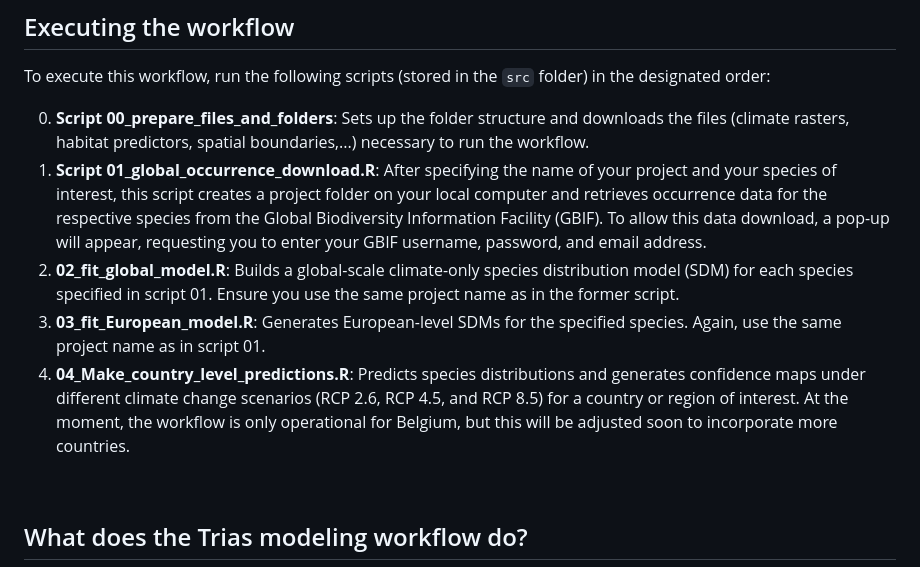
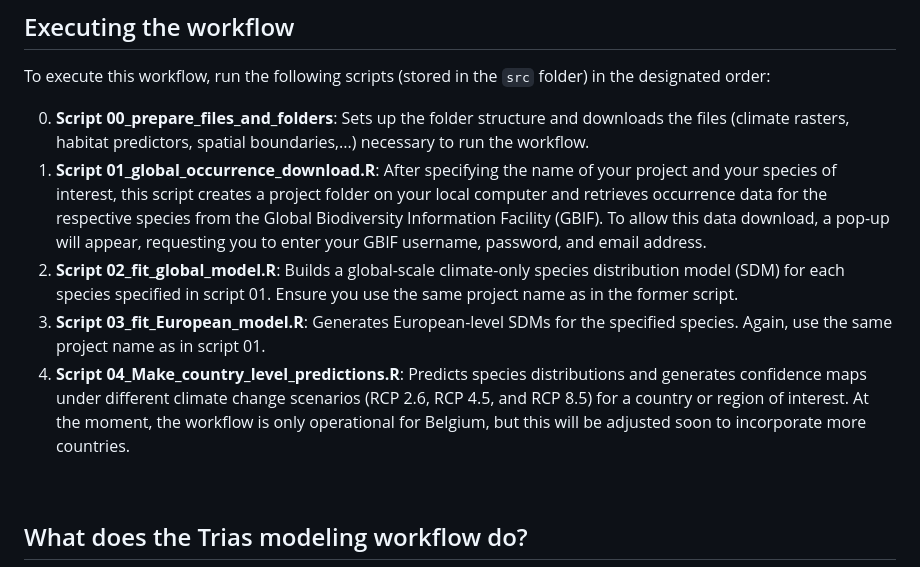
Before and after one commit to trias-project/risk-modelling-and-mapping, a Markdown page: README.md, the part around the change. Drawn GitHub-style.

```diff
--- a/README.md
+++ b/README.md
@@ -32,9 +32,9 @@ To execute this workflow, run the following scripts (stored in the `src` folder)
 
 0. **Script 00_prepare_files_and_folders**: Sets up the folder structure and downloads the files (climate rasters, habitat predictors, spatial boundaries,...) necessary to run the workflow.
 1. **Script 01_global_occurrence_download.R**: After specifying the name of your project and your species of interest, this script creates a project folder on your local computer and retrieves occurrence data for the respective species from the Global Biodiversity Information Facility (GBIF). To allow this data download, a pop-up will appear, requesting you to enter your GBIF username, password, and email address.
-2. **02_fit_global_model.R**: Builds a global-scale climate-only species distribution model (SDM) for each species specified in script 01. Ensure you use the same project name as in the former script.
-3. **03_fit_European_model.R**: Generates European-level SDMs for the specified species. Again, use the same project name as in script 01.
-4. **04_Make_country_level_predictions.R**: Predicts species distributions and generates confidence maps under different climate change scenarios (RCP 2.6, RCP 4.5, and RCP 8.5) for a country or region of interest. At the moment, the workflow is only operational for Belgium, but this will be adjusted soon to incorporate more countries.
+2. **Script 02_fit_global_model.R**: Builds a global-scale climate-only species distribution model (SDM) for each species specified in script 01. Ensure you use the same project name as in the former script.
+3. **Script 03_fit_European_model.R**: Generates European-level SDMs for the specified species. Again, use the same project name as in script 01.
+4. **Script 04_Make_country_level_predictions.R**: Predicts species distributions and generates confidence maps under different climate change scenarios (RCP 2.6, RCP 4.5, and RCP 8.5) for a country or region of interest. At the moment, the workflow is only operational for Belgium, but this will be adjusted soon to incorporate more countries.
 <br>
 
 ## What does the Trias modeling workflow do?
```
